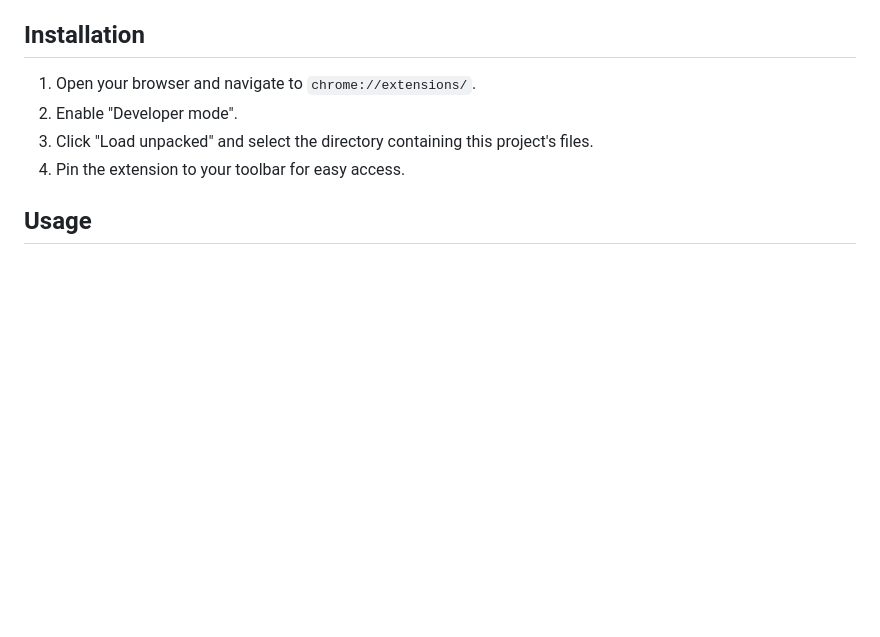
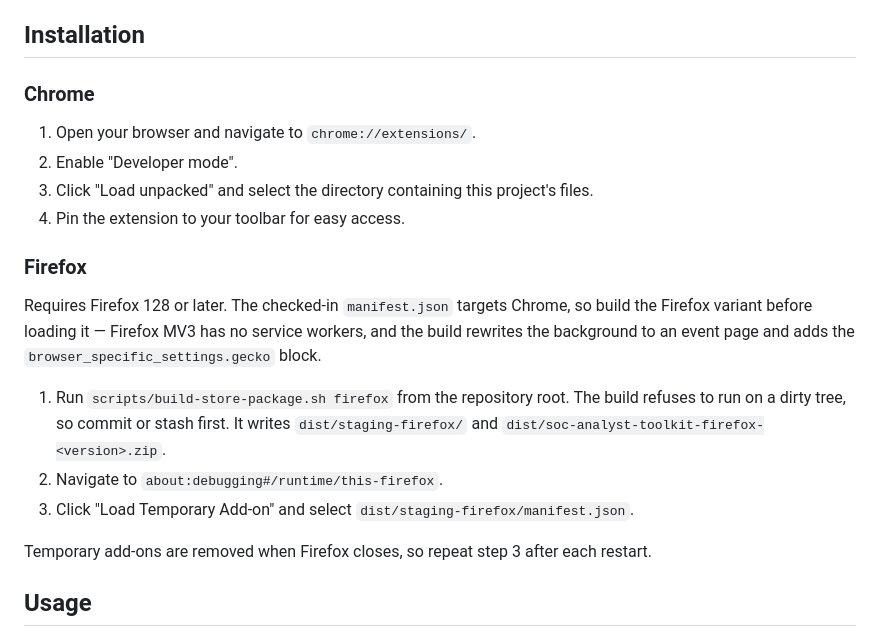
Before and after one commit to jergensturdley/analyst-toolkit-main, a Markdown page: README.md, the part around the change. GitHub-like rendering; blank space fills up the shorter version.

Commit message:
docs: document Firefox installation
Firefox packaging shipped in #6 but the README still described a
Chrome-only install. Split Installation into Chrome and Firefox
sections.

The Firefox path is not "load unpacked from the repo": the checked-in
manifest.json declares a background service worker, which Firefox MV3
does not support. scripts/build-store-package.sh firefox rewrites it to
an event page and adds browser_specific_settings.gecko, so the docs
point at dist/staging-firefox/manifest.json produced by that build.
Notes the 128.0 strict_min_version and the clean-tree requirement.

Co-Authored-By: Claude Opus 5 <noreply@anthropic.com>

```diff
--- a/README.md
+++ b/README.md
@@ -69,10 +69,22 @@ This extension provides a suite of tools to accelerate the investigation of secu
 
 ## Installation
 
+### Chrome
+
 1. Open your browser and navigate to `chrome://extensions/`.
 2. Enable "Developer mode".
 3. Click "Load unpacked" and select the directory containing this project's files.
 4. Pin the extension to your toolbar for easy access.
+
+### Firefox
+
+Requires Firefox 128 or later. The checked-in `manifest.json` targets Chrome, so build the Firefox variant before loading it — Firefox MV3 has no service workers, and the build rewrites the background to an event page and adds the `browser_specific_settings.gecko` block.
+
+1. Run `scripts/build-store-package.sh firefox` from the repository root. The build refuses to run on a dirty tree, so commit or stash first. It writes `dist/staging-firefox/` and `dist/soc-analyst-toolkit-firefox-<version>.zip`.
+2. Navigate to `about:debugging#/runtime/this-firefox`.
+3. Click "Load Temporary Add-on" and select `dist/staging-firefox/manifest.json`.
+
+Temporary add-ons are removed when Firefox closes, so repeat step 3 after each restart.
 
 ## Usage
 
```
